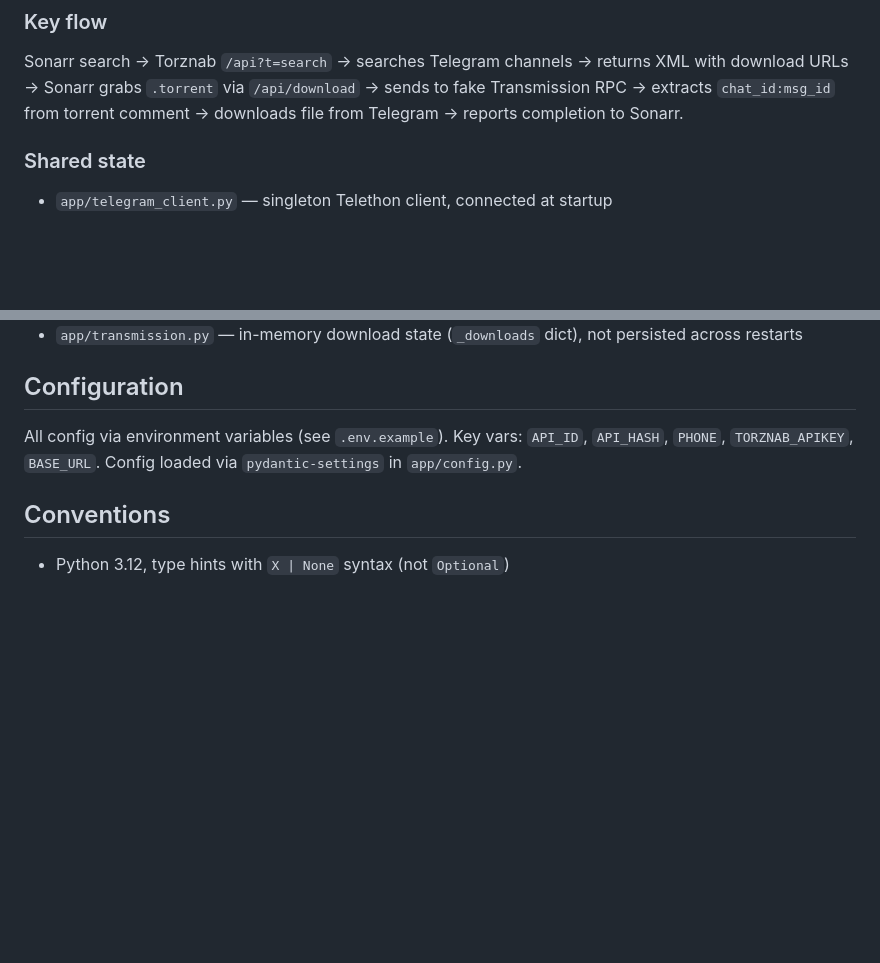
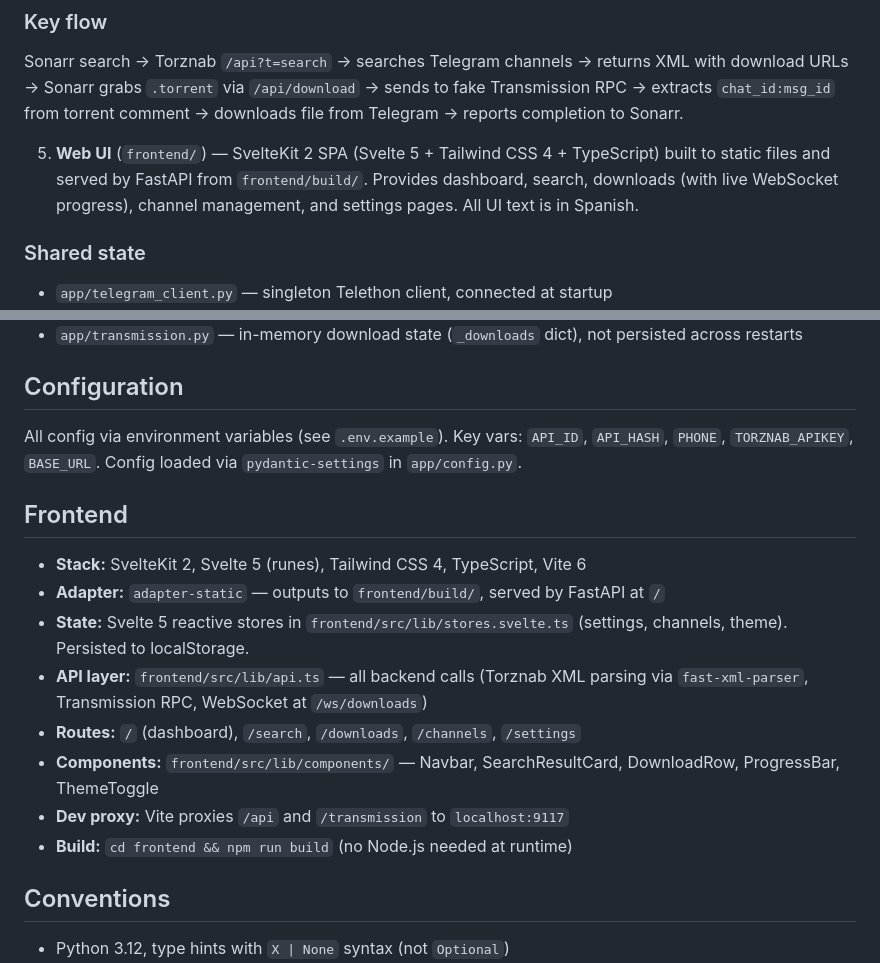
Before and after one commit to kno/telegram-sonarr-transmission, a Markdown page: CLAUDE.md, 2 parts joined by grey strips. Drawn GitHub-style; blank space fills up the shorter version.

```diff
--- a/CLAUDE.md
+++ b/CLAUDE.md
@@ -38,6 +38,8 @@ The app is a single FastAPI service (`app/main:app`) with four routers:
 
 Sonarr search → Torznab `/api?t=search` → searches Telegram channels → returns XML with download URLs → Sonarr grabs `.torrent` via `/api/download` → sends to fake Transmission RPC → extracts `chat_id:msg_id` from torrent comment → downloads file from Telegram → reports completion to Sonarr.
 
+5. **Web UI** (`frontend/`) — SvelteKit 2 SPA (Svelte 5 + Tailwind CSS 4 + TypeScript) built to static files and served by FastAPI from `frontend/build/`. Provides dashboard, search, downloads (with live WebSocket progress), channel management, and settings pages. All UI text is in Spanish.
+
 ### Shared state
 
 - `app/telegram_client.py` — singleton Telethon client, connected at startup
@@ -49,6 +51,17 @@ Sonarr search → Torznab `/api?t=search` → searches Telegram channels → ret
 
 All config via environment variables (see `.env.example`). Key vars: `API_ID`, `API_HASH`, `PHONE`, `TORZNAB_APIKEY`, `BASE_URL`. Config loaded via `pydantic-settings` in `app/config.py`.
 
+## Frontend
+
+- **Stack:** SvelteKit 2, Svelte 5 (runes), Tailwind CSS 4, TypeScript, Vite 6
+- **Adapter:** `adapter-static` — outputs to `frontend/build/`, served by FastAPI at `/`
+- **State:** Svelte 5 reactive stores in `frontend/src/lib/stores.svelte.ts` (settings, channels, theme). Persisted to localStorage.
+- **API layer:** `frontend/src/lib/api.ts` — all backend calls (Torznab XML parsing via `fast-xml-parser`, Transmission RPC, WebSocket at `/ws/downloads`)
+- **Routes:** `/` (dashboard), `/search`, `/downloads`, `/channels`, `/settings`
+- **Components:** `frontend/src/lib/components/` — Navbar, SearchResultCard, DownloadRow, ProgressBar, ThemeToggle
+- **Dev proxy:** Vite proxies `/api` and `/transmission` to `localhost:9117`
+- **Build:** `cd frontend && npm run build` (no Node.js needed at runtime)
+
 ## Conventions
 
 - Python 3.12, type hints with `X | None` syntax (not `Optional`)
```
Also changed, not shown: README.md (+44 -0 lines).
